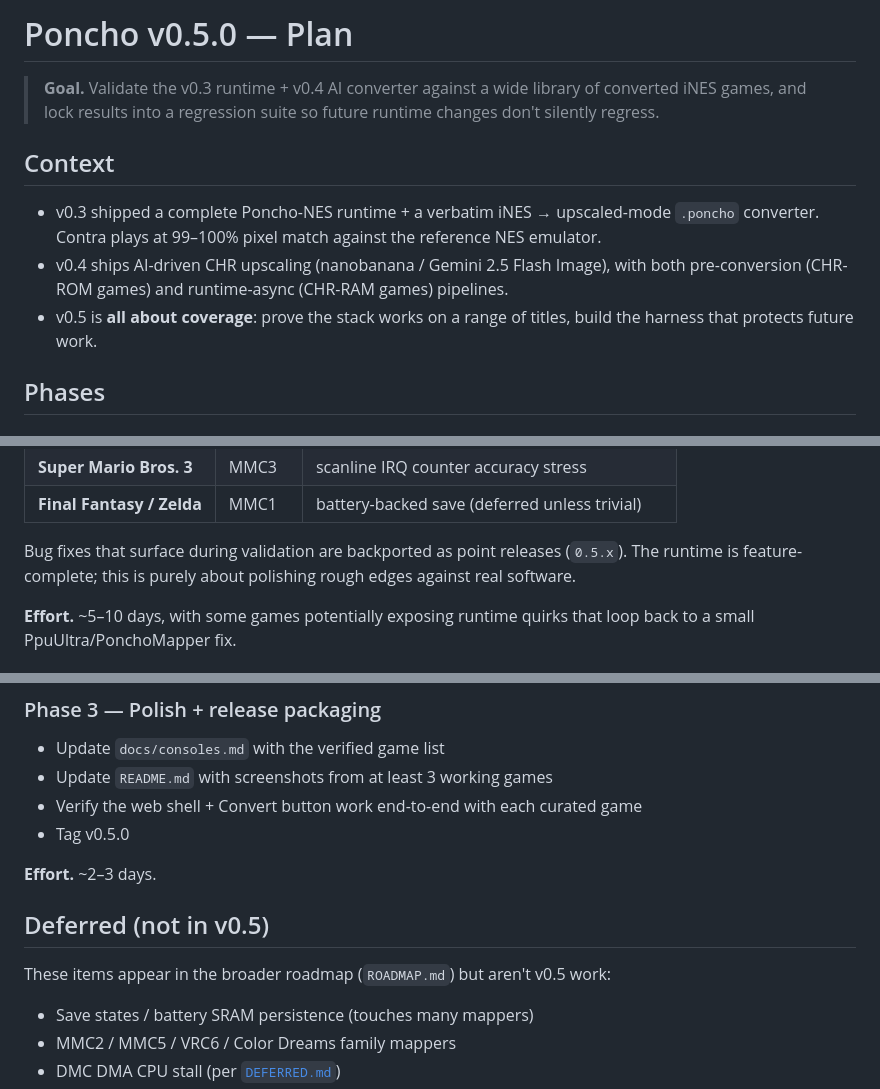
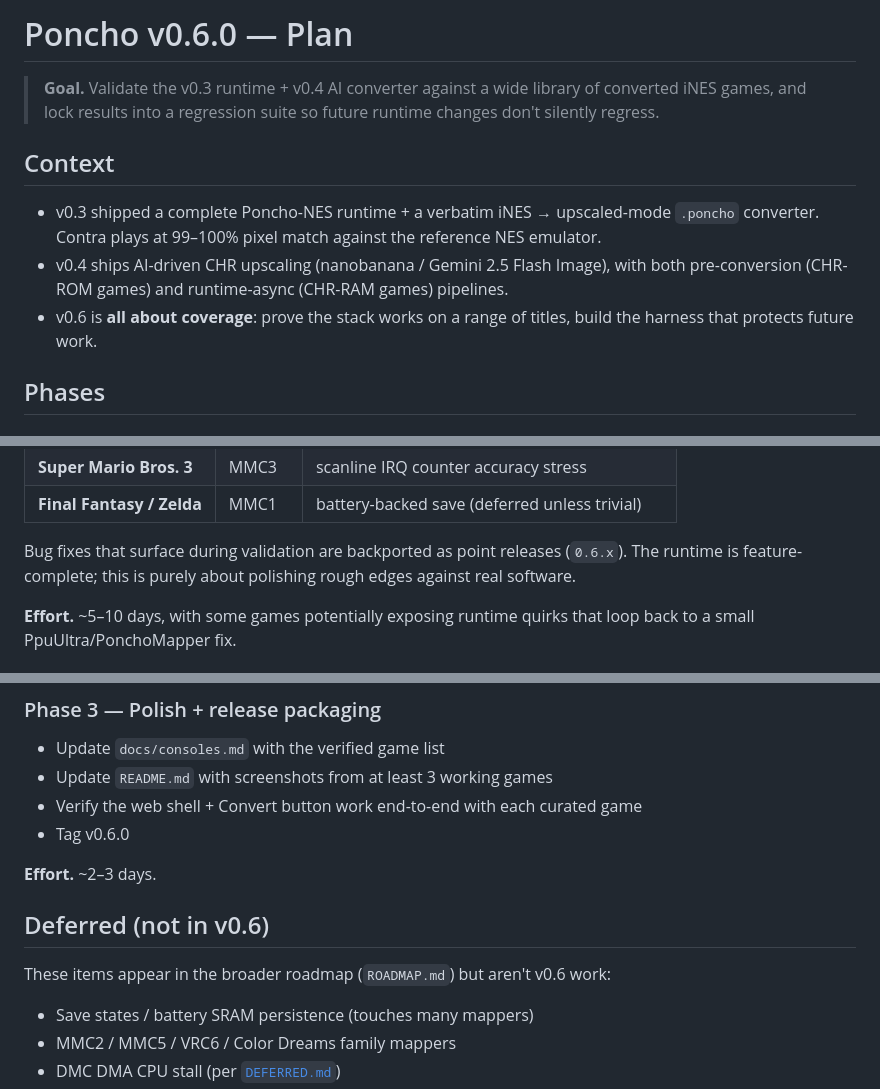
Before and after one commit to DaJungle79/poncho, a Markdown page: docs/v0.6.0-plan.md, 3 parts joined by grey strips. Drawn GitHub-style.

Commit message:
rename 0.5.0 to 0.6.0 allowing to insert a new version

```diff
--- a/docs/v0.5.0-plan.md
+++ b/docs/v0.6.0-plan.md
@@ -1,4 +1,4 @@
-# Poncho v0.5.0 — Plan
+# Poncho v0.6.0 — Plan
 
 > **Goal.** Validate the v0.3 runtime + v0.4 AI converter against a wide library of converted iNES games, and lock results into a regression suite so future runtime changes don't silently regress.
 
@@ -6,7 +6,7 @@
 
 - v0.3 shipped a complete Poncho-NES runtime + a verbatim iNES → upscaled-mode `.poncho` converter. Contra plays at 99–100% pixel match against the reference NES emulator.
 - v0.4 ships AI-driven CHR upscaling (nanobanana / Gemini 2.5 Flash Image), with both pre-conversion (CHR-ROM games) and runtime-async (CHR-RAM games) pipelines.
-- v0.5 is **all about coverage**: prove the stack works on a range of titles, build the harness that protects future work.
+- v0.6 is **all about coverage**: prove the stack works on a range of titles, build the harness that protects future work.
 
 ## Phases
 
@@ -24,7 +24,7 @@ Boot each title through the converter, observe what works, fix what breaks. Each
 | **Super Mario Bros. 3** | MMC3 | scanline IRQ counter accuracy stress |
 | **Final Fantasy / Zelda** | MMC1 | battery-backed save (deferred unless trivial) |
 
-Bug fixes that surface during validation are backported as point releases (`0.5.x`). The runtime is feature-complete; this is purely about polishing rough edges against real software.
+Bug fixes that surface during validation are backported as point releases (`0.6.x`). The runtime is feature-complete; this is purely about polishing rough edges against real software.
 
 **Effort.** ~5–10 days, with some games potentially exposing runtime quirks that loop back to a small PpuUltra/PonchoMapper fix.
 
@@ -47,13 +47,13 @@ Output: per-game pass/fail with diff-region coordinates if mismatched. Locks in
 - Update `docs/consoles.md` with the verified game list
 - Update `README.md` with screenshots from at least 3 working games
 - Verify the web shell + Convert button work end-to-end with each curated game
-- Tag v0.5.0
+- Tag v0.6.0
 
 **Effort.** ~2–3 days.
 
-## Deferred (not in v0.5)
+## Deferred (not in v0.6)
 
-These items appear in the broader roadmap (`ROADMAP.md`) but aren't v0.5 work:
+These items appear in the broader roadmap (`ROADMAP.md`) but aren't v0.6 work:
 
 - Save states / battery SRAM persistence (touches many mappers)
 - MMC2 / MMC5 / VRC6 / Color Dreams family mappers
```
Also changed, not shown: CHANGELOG.md (+1 -1 lines).
